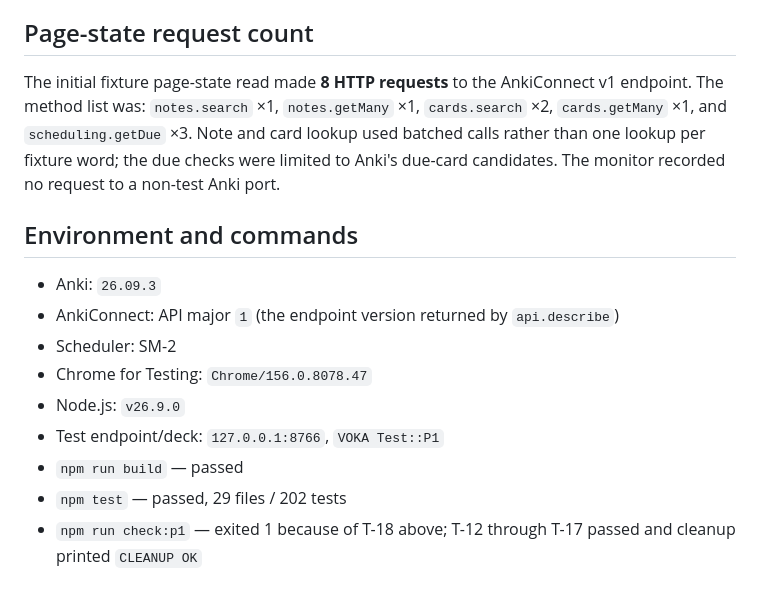
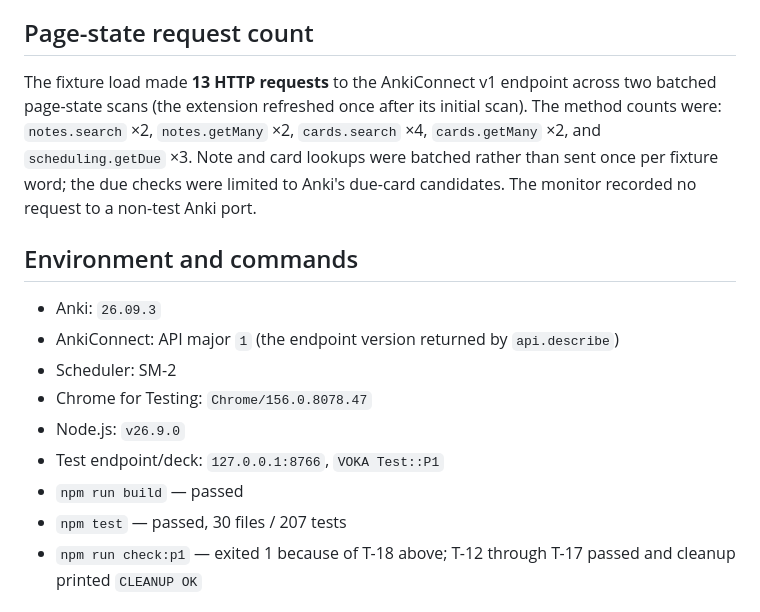
Before and after one commit to xzpjerry/VOKA, a Markdown page: docs/research/p1-acceptance.md, the part around the change. Rendered like a GitHub page.

Commit message:
docs: record final P1 request count (#83)

```diff
--- a/docs/research/p1-acceptance.md
+++ b/docs/research/p1-acceptance.md
@@ -32,7 +32,7 @@ On `127.0.0.1:8766`, make the mature Review fixture card due, open it from the d
 
 ## Page-state request count
 
-The initial fixture page-state read made **8 HTTP requests** to the AnkiConnect v1 endpoint. The method list was: `notes.search` ×1, `notes.getMany` ×1, `cards.search` ×2, `cards.getMany` ×1, and `scheduling.getDue` ×3. Note and card lookup used batched calls rather than one lookup per fixture word; the due checks were limited to Anki's due-card candidates. The monitor recorded no request to a non-test Anki port.
+The fixture load made **13 HTTP requests** to the AnkiConnect v1 endpoint across two batched page-state scans (the extension refreshed once after its initial scan). The method counts were: `notes.search` ×2, `notes.getMany` ×2, `cards.search` ×4, `cards.getMany` ×2, and `scheduling.getDue` ×3. Note and card lookups were batched rather than sent once per fixture word; the due checks were limited to Anki's due-card candidates. The monitor recorded no request to a non-test Anki port.
 
 ## Environment and commands
 
@@ -43,7 +43,7 @@ The initial fixture page-state read made **8 HTTP requests** to the AnkiConnect
 - Node.js: `v26.9.0`
 - Test endpoint/deck: `127.0.0.1:8766`, `VOKA Test::P1`
 - `npm run build` — passed
-- `npm test` — passed, 29 files / 202 tests
+- `npm test` — passed, 30 files / 207 tests
 - `npm run check:p1` — exited 1 because of T-18 above; T-12 through T-17 passed and cleanup printed `CLEANUP OK`
 
 ## 人工检查清单（维护者）
```
